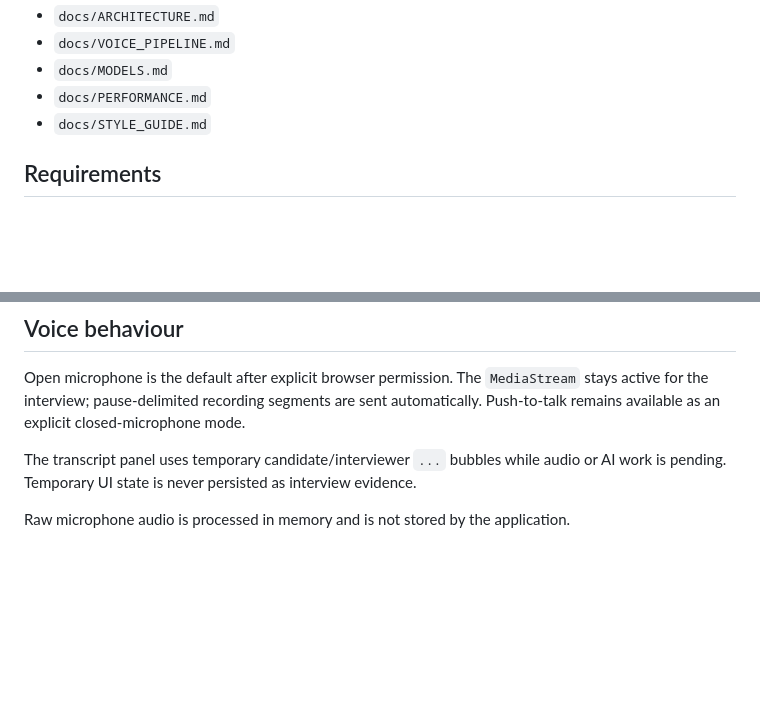
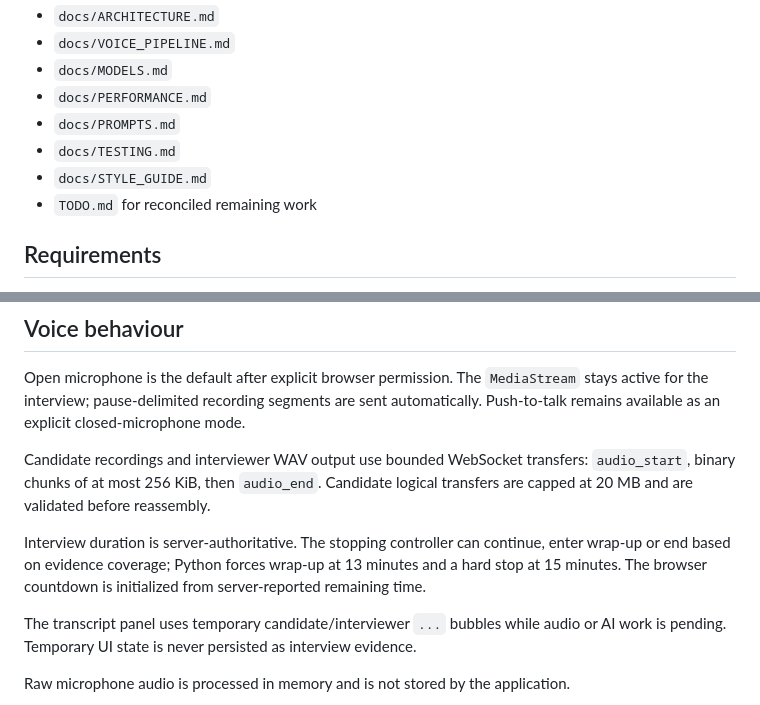
Before and after one commit to jaredturck/AI-interview, a Markdown page: README.md, 2 parts joined by grey strips. Drawn GitHub-style; blank space fills up the shorter version.

Commit message:
Bring README in sync with current interview runtime
Document bounded audio framing, server-authoritative interview timing/stopping, and point maintainers to the prompt, testing, and reconciled remaining-work documentation.

Co-authored-by: ChatGPT <noreply@openai.com>

```diff
--- a/README.md
+++ b/README.md
@@ -32,7 +32,10 @@ Primary engineering docs:
 - `docs/VOICE_PIPELINE.md`
 - `docs/MODELS.md`
 - `docs/PERFORMANCE.md`
+- `docs/PROMPTS.md`
+- `docs/TESTING.md`
 - `docs/STYLE_GUIDE.md`
+- `TODO.md` for reconciled remaining work
 
 ## Requirements
 
@@ -168,6 +171,10 @@ The interviewer sees the hidden Job rubric and gathers evidence through role-rel
 
 Open microphone is the default after explicit browser permission. The `MediaStream` stays active for the interview; pause-delimited recording segments are sent automatically. Push-to-talk remains available as an explicit closed-microphone mode.
 
+Candidate recordings and interviewer WAV output use bounded WebSocket transfers: `audio_start`, binary chunks of at most 256 KiB, then `audio_end`. Candidate logical transfers are capped at 20 MB and are validated before reassembly.
+
+Interview duration is server-authoritative. The stopping controller can continue, enter wrap-up or end based on evidence coverage; Python forces wrap-up at 13 minutes and a hard stop at 15 minutes. The browser countdown is initialized from server-reported remaining time.
+
 The transcript panel uses temporary candidate/interviewer `...` bubbles while audio or AI work is pending. Temporary UI state is never persisted as interview evidence.
 
 Raw microphone audio is processed in memory and is not stored by the application.
```
